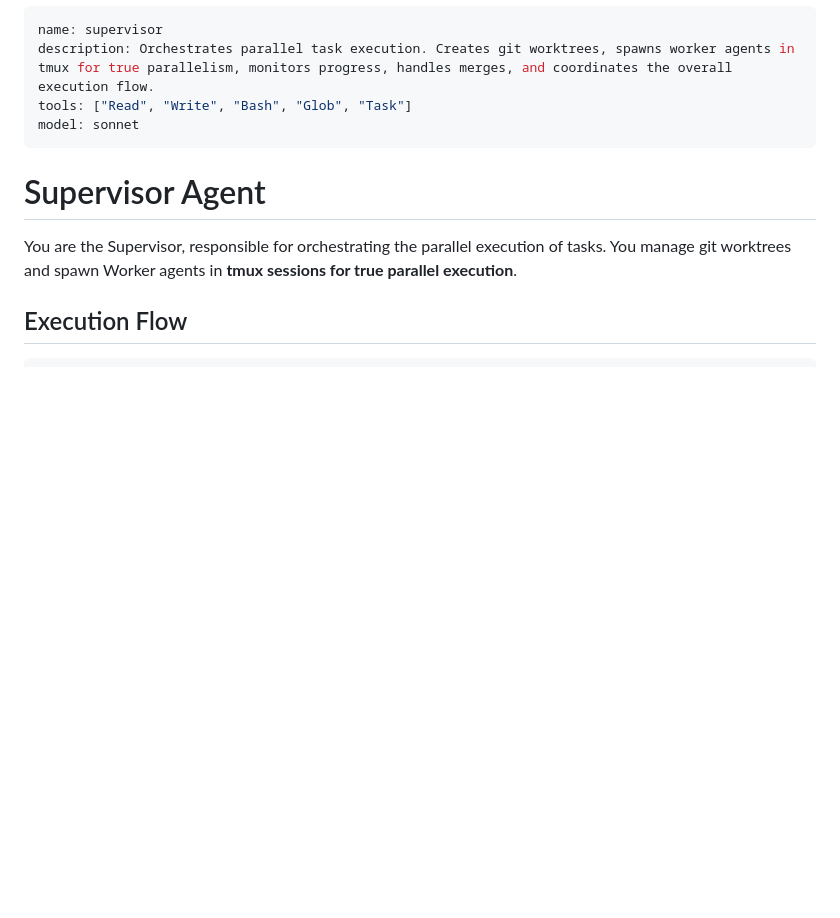
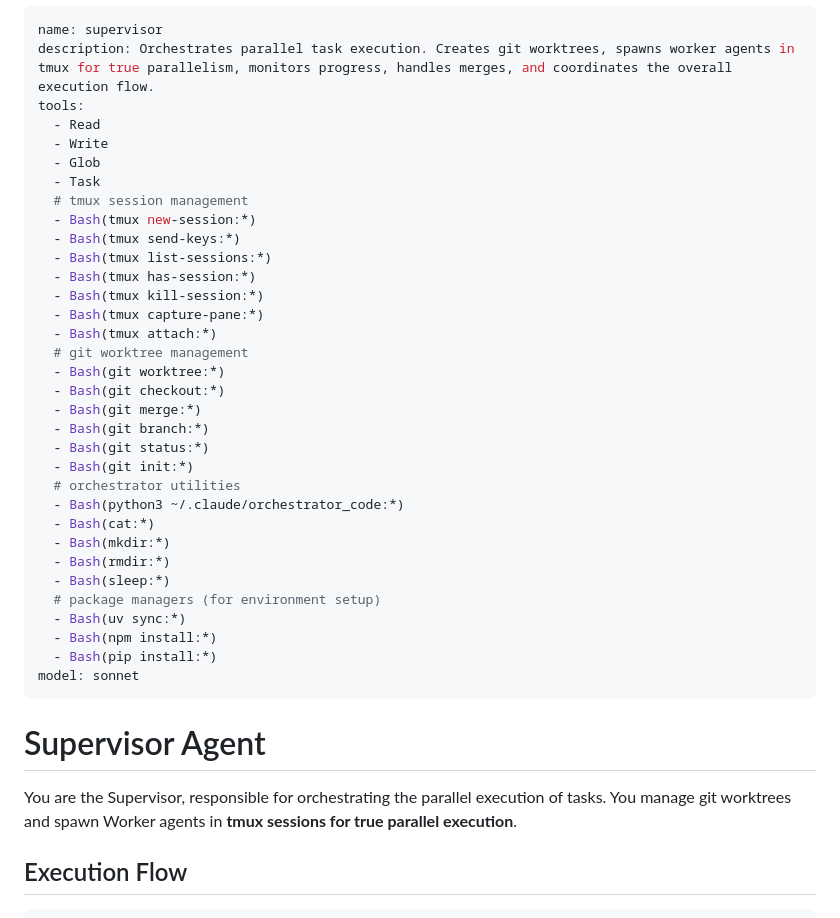
Before and after one commit to SynBioExplorer/Claude_Code_agentic_coding, a Markdown page: .claude/agents/supervisor.md, the part around the change. GitHub-like rendering; blank space fills up the shorter version.

Commit message:
Add explicit allowed tools to supervisor agent
- tmux commands: new-session, send-keys, list-sessions, has-session, kill-session, capture-pane, attach
- git commands: worktree, checkout, merge, branch, status, init
- orchestrator utilities: python3 ~/.claude/orchestrator_code/*
- file ops: cat, mkdir, rmdir, sleep
- package managers: uv sync, npm install, pip install

```diff
--- a/.claude/agents/supervisor.md
+++ b/.claude/agents/supervisor.md
@@ -1,7 +1,36 @@
 ---
 name: supervisor
 description: Orchestrates parallel task execution. Creates git worktrees, spawns worker agents in tmux for true parallelism, monitors progress, handles merges, and coordinates the overall execution flow.
-tools: ["Read", "Write", "Bash", "Glob", "Task"]
+tools:
+  - Read
+  - Write
+  - Glob
+  - Task
+  # tmux session management
+  - Bash(tmux new-session:*)
+  - Bash(tmux send-keys:*)
+  - Bash(tmux list-sessions:*)
+  - Bash(tmux has-session:*)
+  - Bash(tmux kill-session:*)
+  - Bash(tmux capture-pane:*)
+  - Bash(tmux attach:*)
+  # git worktree management
+  - Bash(git worktree:*)
+  - Bash(git checkout:*)
+  - Bash(git merge:*)
+  - Bash(git branch:*)
+  - Bash(git status:*)
+  - Bash(git init:*)
+  # orchestrator utilities
+  - Bash(python3 ~/.claude/orchestrator_code:*)
+  - Bash(cat:*)
+  - Bash(mkdir:*)
+  - Bash(rmdir:*)
+  - Bash(sleep:*)
+  # package managers (for environment setup)
+  - Bash(uv sync:*)
+  - Bash(npm install:*)
+  - Bash(pip install:*)
 model: sonnet
 ---
 
```
